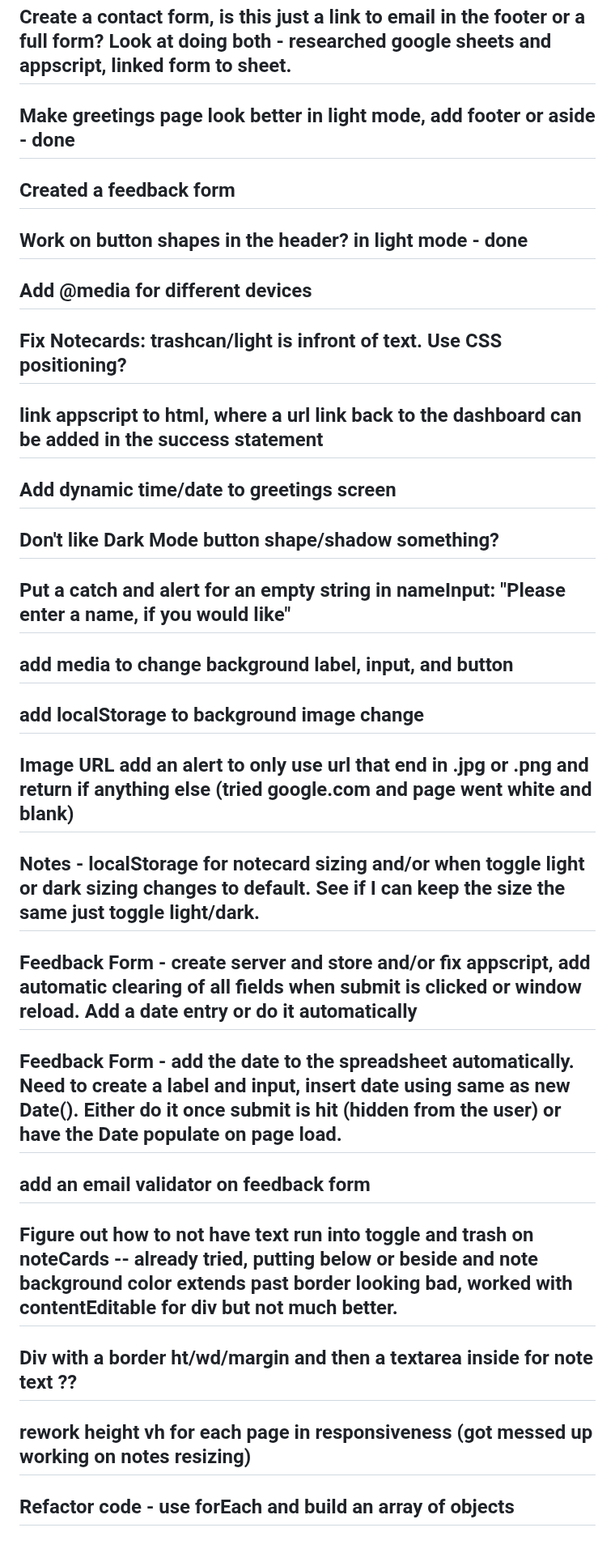
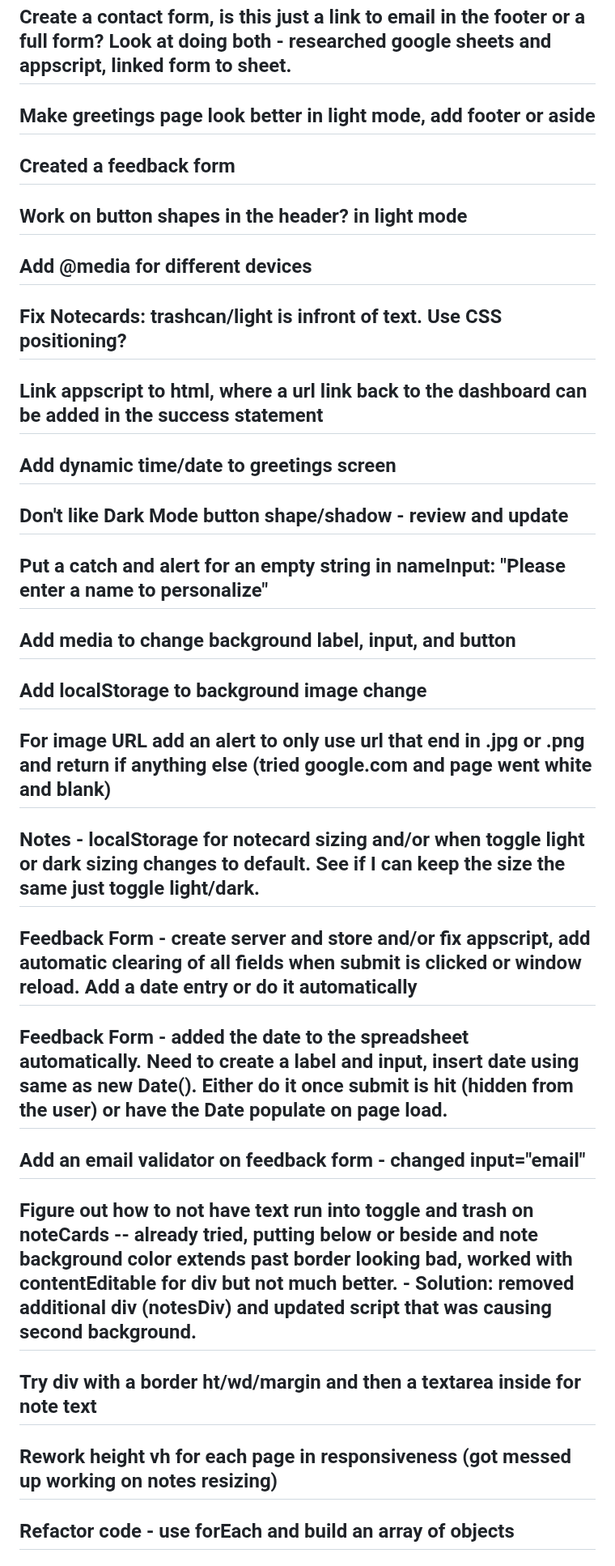
Before and after one commit to finnensley/LVL1-Dashboard, a Markdown page: README.md, the part around one of its changes. Shown at 81% size. Rendered like a GitHub page.

```diff
--- a/README.md
+++ b/README.md
@@ -42,43 +35,43 @@
 
 ## Create a contact form, is this just a link to email in the footer or a full form? Look at doing both - researched google sheets and appscript, linked form to sheet.
 
-## Make greetings page look better in light mode, add footer or aside - done
+## Make greetings page look better in light mode, add footer or aside
 
 ## Created a feedback form
 
-## Work on button shapes in the header? in light mode - done
+## Work on button shapes in the header? in light mode
 
 ## Add @media for different devices
 
 ## Fix Notecards: trashcan/light is infront of text. Use CSS positioning?
 
-## link appscript to html, where a url link back to the dashboard can be added in the success statement
+## Link appscript to html, where a url link back to the dashboard can be added in the success statement
 
 ## Add dynamic time/date to greetings screen
 
-## Don't like Dark Mode button shape/shadow something?
+## Don't like Dark Mode button shape/shadow - review and update
 
-## Put a catch and alert for an empty string in nameInput: "Please enter a name, if you would like"
+## Put a catch and alert for an empty string in nameInput: "Please enter a name to personalize"
 
-## add media to change background label, input, and button
+## Add media to change background label, input, and button
 
-## add localStorage to background image change
+## Add localStorage to background image change
 
-## Image URL add an alert to only use url that end in .jpg or .png and return if anything else (tried google.com and page went white and blank)
+## For image URL add an alert to only use url that end in .jpg or .png and return if anything else (tried google.com and page went white and blank)
 
 ## Notes - localStorage for notecard sizing and/or when toggle light or dark sizing changes to default. See if I can keep the size the same just toggle light/dark.
 
 ## Feedback Form - create server and store and/or fix appscript, add automatic clearing of all fields when submit is clicked or window reload. Add a date entry or do it automatically
 
-## Feedback Form - add the date to the spreadsheet automatically. Need to create a label and input, insert date using same as new Date(). Either do it once submit is hit (hidden from the user) or have the Date populate on page load.
+## Feedback Form - added the date to the spreadsheet automatically. Need to create a label and input, insert date using same as new Date(). Either do it once submit is hit (hidden from the user) or have the Date populate on page load.
 
-## add an email validator on feedback form
+## Add an email validator on feedback form - changed input="email"
 
-## Figure out how to not have text run into toggle and trash on noteCards -- already tried, putting below or beside and note background color extends past border looking bad, worked with contentEditable for div but not much better.
+## Figure out how to not have text run into toggle and trash on noteCards -- already tried, putting below or beside and note background color extends past border looking bad, worked with contentEditable for div but not much better. - Solution: removed additional div (notesDiv) and updated script that was causing second background.
 
-## Div with a border ht/wd/margin and then a textarea inside for note text ??
+## Try div with a border ht/wd/margin and then a textarea inside for note text
 
-## rework height vh for each page in responsiveness (got messed up working on notes resizing)
+## Rework height vh for each page in responsiveness (got messed up working on notes resizing)
 
 ## Refactor code - use forEach and build an array of objects
 
```
Also changed, not shown: other parts of README.md (+8 -13 lines).
